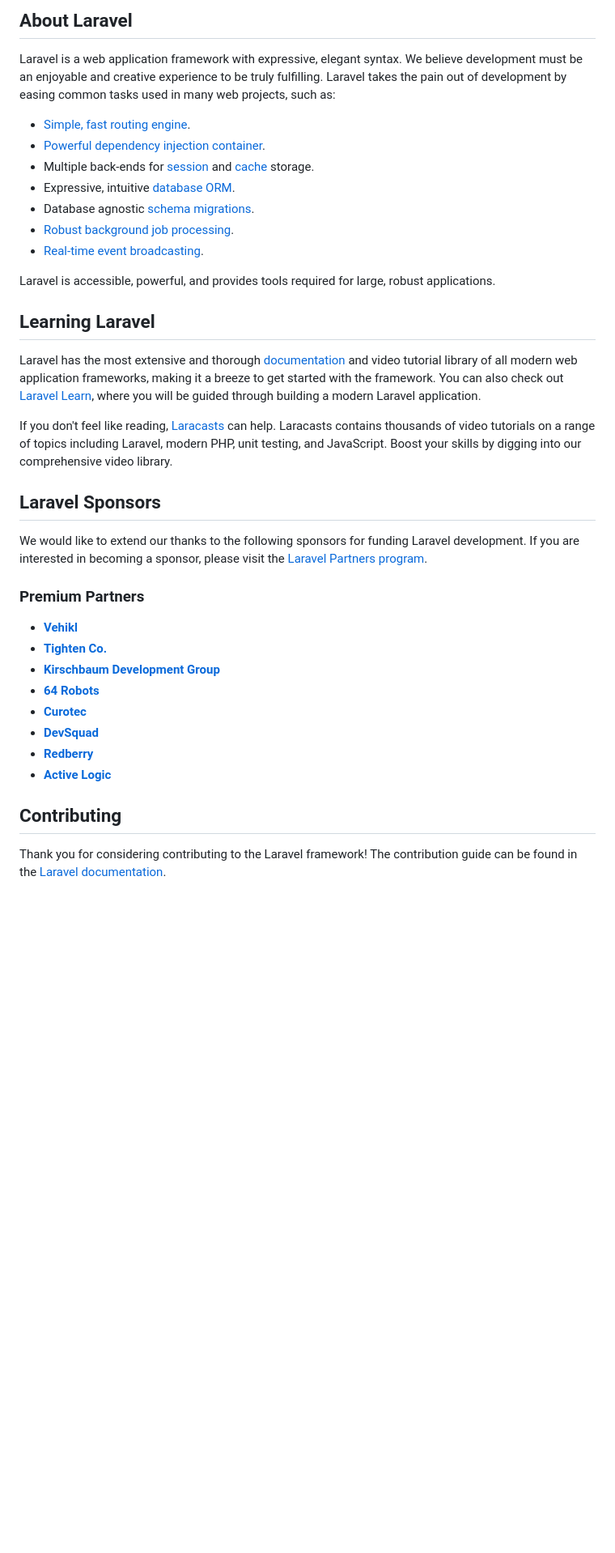
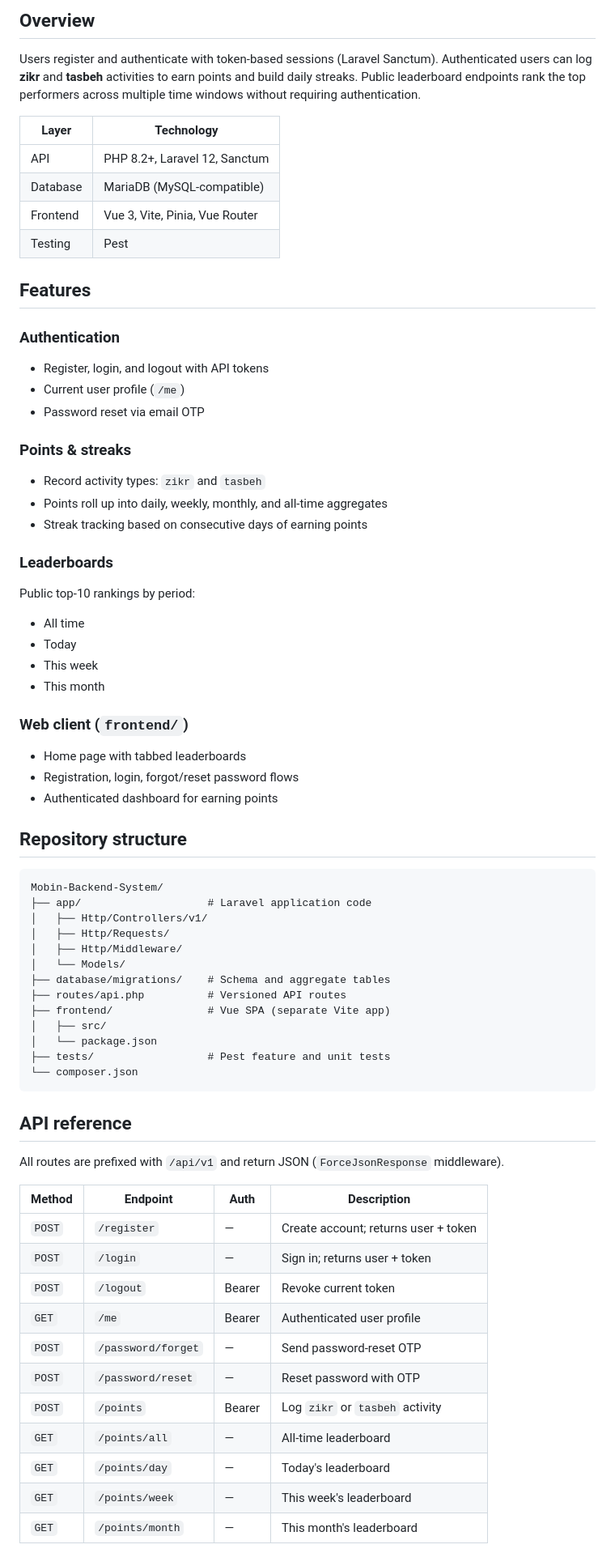
Before and after one commit to M03een/Mobin-Backend-System, a Markdown page: README.md, the part around one of its changes. Shown at 81% size. GitHub-like rendering; blank space fills up the shorter version.

````diff
--- a/README.md
+++ b/README.md
@@ -9,40 +4,72 @@
 
-## About Laravel
+## Overview
 
-Laravel is a web application framework with expressive, elegant syntax. We believe development must be an enjoyable and creative experience to be truly fulfilling. Laravel takes the pain out of development by easing common tasks used in many web projects, such as:
+Users register and authenticate with token-based sessions (Laravel Sanctum). Authenticated users can log **zikr** and **tasbeh** activities to earn points and build daily streaks. Public leaderboard endpoints rank the top performers across multiple time windows without requiring authentication.
 
-- [Simple, fast routing engine](https://laravel.com/docs/routing).
-- [Powerful dependency injection container](https://laravel.com/docs/container).
-- Multiple back-ends for [session](https://laravel.com/docs/session) and [cache](https://laravel.com/docs/cache) storage.
-- Expressive, intuitive [database ORM](https://laravel.com/docs/eloquent).
-- Database agnostic [schema migrations](https://laravel.com/docs/migrations).
-- [Robust background job processing](https://laravel.com/docs/queues).
-- [Real-time event broadcasting](https://laravel.com/docs/broadcasting).
+| Layer | Technology |
+| --- | --- |
+| API | PHP 8.2+, Laravel 12, Sanctum |
+| Database | MariaDB (MySQL-compatible) |
+| Frontend | Vue 3, Vite, Pinia, Vue Router |
+| Testing | Pest |
 
-Laravel is accessible, powerful, and provides tools required for large, robust applications.
+## Features
 
-## Learning Laravel
+### Authentication
+- Register, login, and logout with API tokens
+- Current user profile (`/me`)
+- Password reset via email OTP
 
-Laravel has the most extensive and thorough [documentation](https://laravel.com/docs) and video tutorial library of all modern web application frameworks, making it a breeze to get started with the framework. You can also check out [Laravel Learn](https://laravel.com/learn), where you will be guided through building a modern Laravel application.
+### Points & streaks
+- Record activity types: `zikr` and `tasbeh`
+- Points roll up into daily, weekly, monthly, and all-time aggregates
+- Streak tracking based on consecutive days of earning points
 
-If you don't feel like reading, [Laracasts](https://laracasts.com) can help. Laracasts contains thousands of video tutorials on a range of topics including Laravel, modern PHP, unit testing, and JavaScript. Boost your skills by digging into our comprehensive video library.
+### Leaderboards
+Public top-10 rankings by period:
+- All time
+- Today
+- This week
+- This month
 
-## Laravel Sponsors
+### Web client (`frontend/`)
+- Home page with tabbed leaderboards
+- Registration, login, forgot/reset password flows
+- Authenticated dashboard for earning points
 
-We would like to extend our thanks to the following sponsors for funding Laravel development. If you are interested in becoming a sponsor, please visit the [Laravel Partners program](https://partners.laravel.com).
+## Repository structure
 
-### Premium Partners
+```
+Mobin-Backend-System/
+├── app/                    # Laravel application code
+│   ├── Http/Controllers/v1/
+│   ├── Http/Requests/
+│   ├── Http/Middleware/
+│   └── Models/
+├── database/migrations/    # Schema and aggregate tables
+├── routes/api.php          # Versioned API routes
+├── frontend/               # Vue SPA (separate Vite app)
+│   ├── src/
+│   └── package.json
+├── tests/                  # Pest feature and unit tests
+└── composer.json
+```
 
-- **[Vehikl](https://vehikl.com)**
-- **[Tighten Co.](https://tighten.co)**
-- **[Kirschbaum Development Group](https://kirschbaumdevelopment.com)**
-- **[64 Robots](https://64robots.com)**
-- **[Curotec](https://www.curotec.com/services/technologies/laravel)**
-- **[DevSquad](https://devsquad.com/hire-laravel-developers)**
-- **[Redberry](https://redberry.international/laravel-development)**
-- **[Active Logic](https://activelogic.com)**
+## API reference
 
-## Contributing
+All routes are prefixed with `/api/v1` and return JSON (`ForceJsonResponse` middleware).
 
-Thank you for considering contributing to the Laravel framework! The contribution guide can be found in the [Laravel documentation](https://laravel.com/docs/contributions).
+| Method | Endpoint | Auth | Description |
+| --- | --- | --- | --- |
+| `POST` | `/register` | — | Create account; returns user + token |
+| `POST` | `/login` | — | Sign in; returns user + token |
+| `POST` | `/logout` | Bearer | Revoke current token |
+| `GET` | `/me` | Bearer | Authenticated user profile |
+| `POST` | `/password/forget` | — | Send password-reset OTP |
+| `POST` | `/password/reset` | — | Reset password with OTP |
+| `POST` | `/points` | Bearer | Log `zikr` or `tasbeh` activity |
+| `GET` | `/points/all` | — | All-time leaderboard |
+| `GET` | `/points/day` | — | Today's leaderboard |
+| `GET` | `/points/week` | — | This week's leaderboard |
+| `GET` | `/points/month` | — | This month's leaderboard |
 
````
Also changed, not shown: other parts of README.md (+81 -12 lines).
